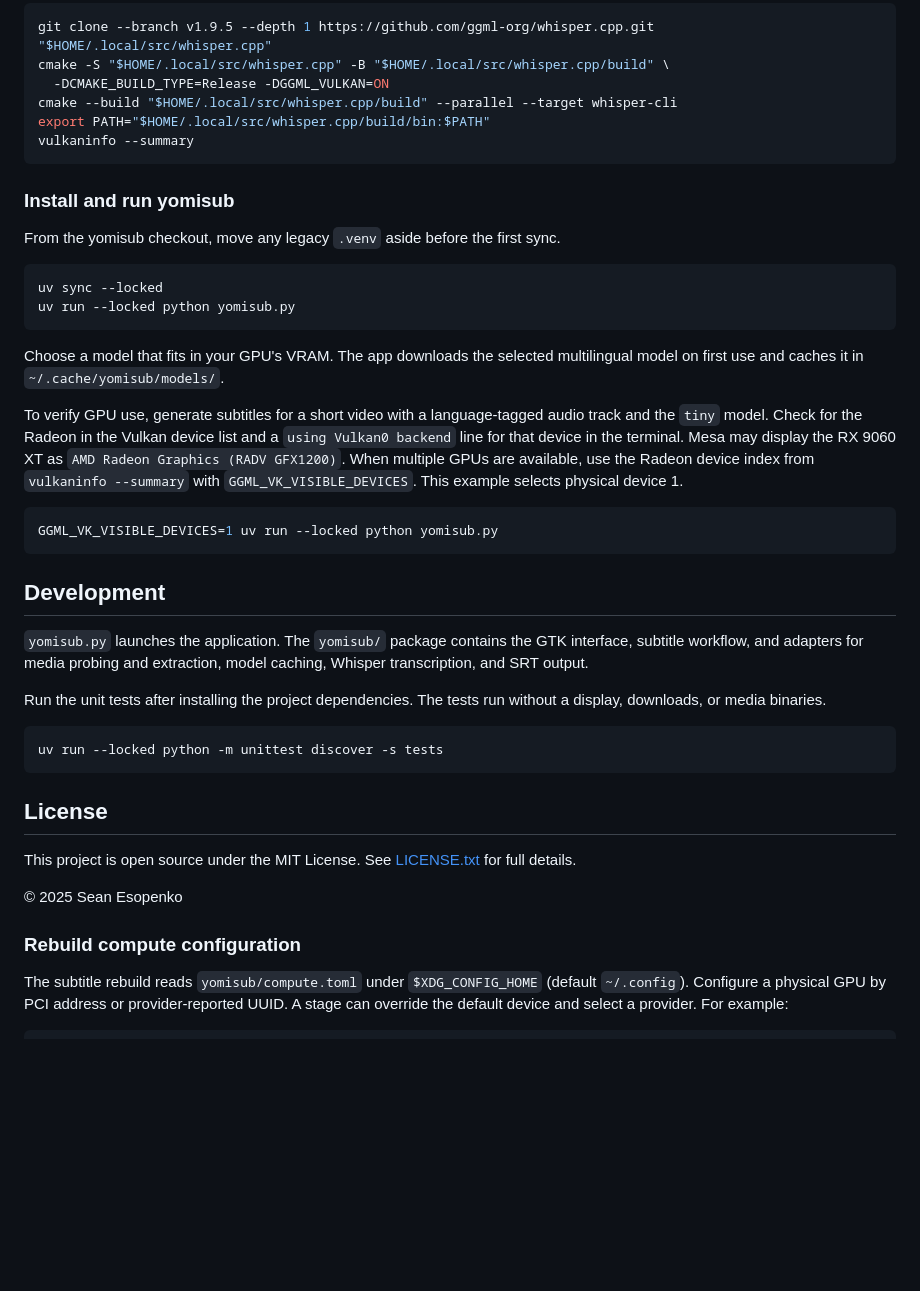
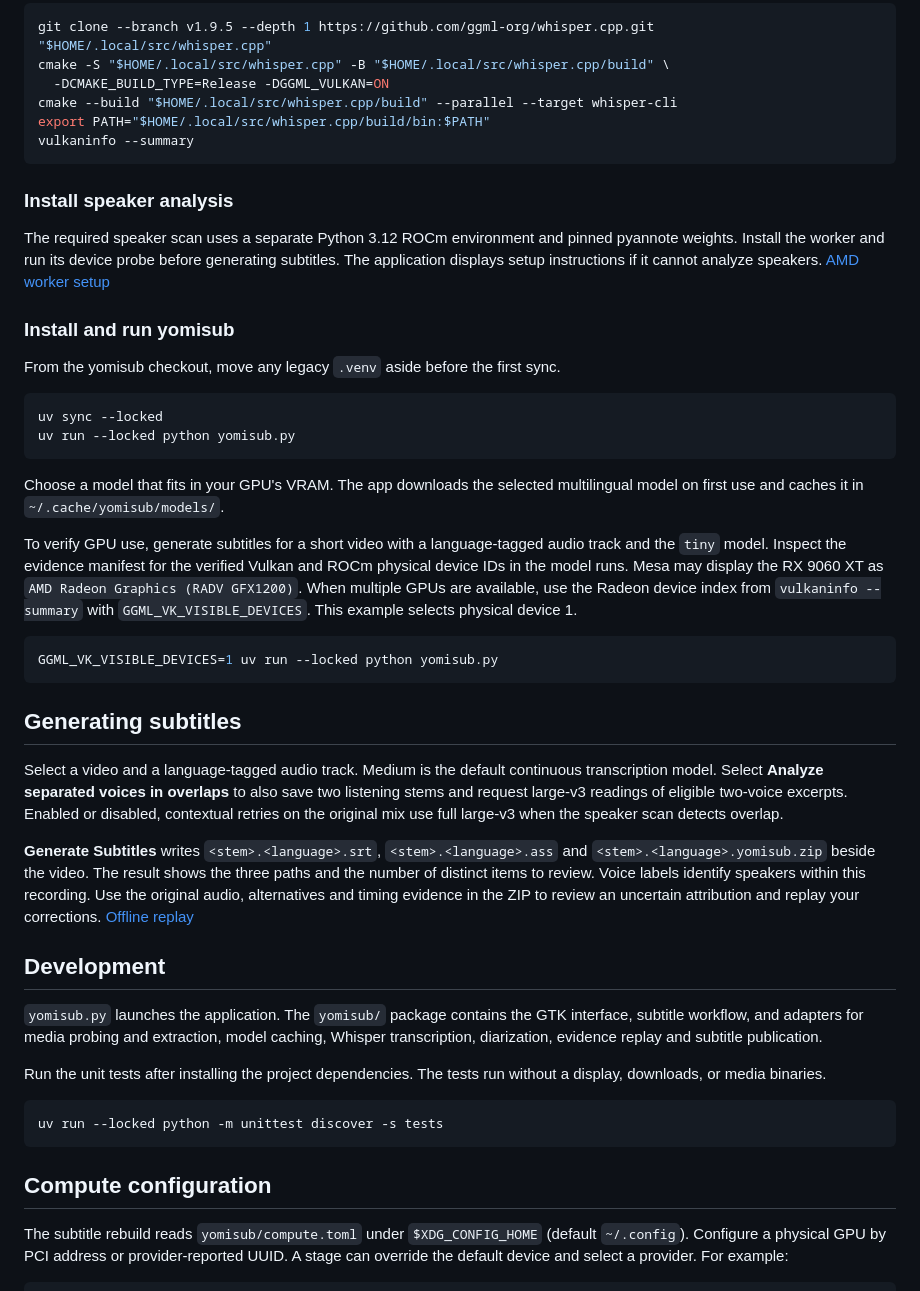
Before and after one commit to sesopenko/yomisub, a Markdown page: README.md, the part around one of its changes. Rendered like a GitHub page; blank space fills up the shorter version.

````diff
--- a/README.md
+++ b/README.md
@@ -46,6 +46,10 @@ export PATH="$HOME/.local/src/whisper.cpp/build/bin:$PATH"
 vulkaninfo --summary
 ```
 
+### Install speaker analysis
+
+The required speaker scan uses a separate Python 3.12 ROCm environment and pinned pyannote weights. Install the worker and run its device probe before generating subtitles. The application displays setup instructions if it cannot analyze speakers. [AMD worker setup](runtime/amd/README.md)
+
 ### Install and run yomisub
 
 From the yomisub checkout, move any legacy `.venv` aside before the first sync.
@@ -59,8 +63,8 @@ Choose a model that fits in your GPU's VRAM. The app downloads the selected
 multilingual model on first use and caches it in `~/.cache/yomisub/models/`.
 
 To verify GPU use, generate subtitles for a short video with a language-tagged
-audio track and the `tiny` model. Check for the Radeon in the Vulkan device list
-and a `using Vulkan0 backend` line for that device in the terminal. Mesa may
+audio track and the `tiny` model. Inspect the evidence manifest for the verified
+Vulkan and ROCm physical device IDs in the model runs. Mesa may
 display the RX 9060 XT as `AMD Radeon Graphics (RADV GFX1200)`. When multiple
 GPUs are available, use the Radeon device index from `vulkaninfo --summary` with
 `GGML_VK_VISIBLE_DEVICES`. This example selects physical device 1.
@@ -69,11 +73,17 @@ GPUs are available, use the Radeon device index from `vulkaninfo --summary` with
 GGML_VK_VISIBLE_DEVICES=1 uv run --locked python yomisub.py
 ```
 
+## Generating subtitles
+
+Select a video and a language-tagged audio track. Medium is the default continuous transcription model. Select **Analyze separated voices in overlaps** to also save two listening stems and request large-v3 readings of eligible two-voice excerpts. Enabled or disabled, contextual retries on the original mix use full large-v3 when the speaker scan detects overlap.
+
+**Generate Subtitles** writes `<stem>.<language>.srt`, `<stem>.<language>.ass` and `<stem>.<language>.yomisub.zip` beside the video. The result shows the three paths and the number of distinct items to review. Voice labels identify speakers within this recording. Use the original audio, alternatives and timing evidence in the ZIP to review an uncertain attribution and replay your corrections. [Offline replay](#offline-evidence-replay)
+
 ## Development
 
 `yomisub.py` launches the application. The `yomisub/` package contains the GTK interface,
 subtitle workflow, and adapters for media probing and extraction, model caching, Whisper
-transcription, and SRT output.
+transcription, diarization, evidence replay and subtitle publication.
 
 Run the unit tests after installing the project dependencies. The tests run without
 a display, downloads, or media binaries.
@@ -82,13 +92,7 @@ a display, downloads, or media binaries.
 uv run --locked python -m unittest discover -s tests
 ```
 
-## License
-
-This project is open source under the MIT License. See [LICENSE.txt](LICENSE.txt) for full details.
-
-© 2025 Sean Esopenko
-
-### Rebuild compute configuration
+## Compute configuration
 
 The subtitle rebuild reads `yomisub/compute.toml` under `$XDG_CONFIG_HOME` (default
 `~/.config`). Configure a physical GPU by PCI address or provider-reported UUID.
````
Also changed, not shown: other parts of README.md (+7 -3 lines), docs/build-plan/progress.md (+8 -2 lines), docs/subtitle-generation.png (added), 4 other files.
